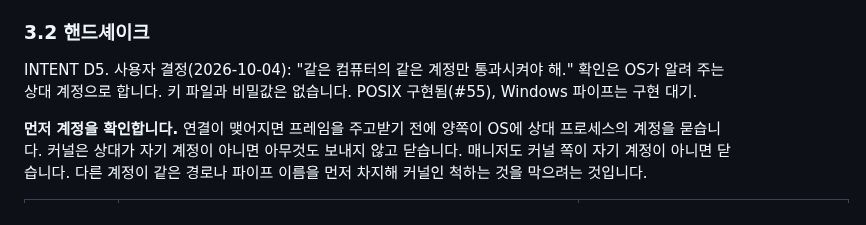
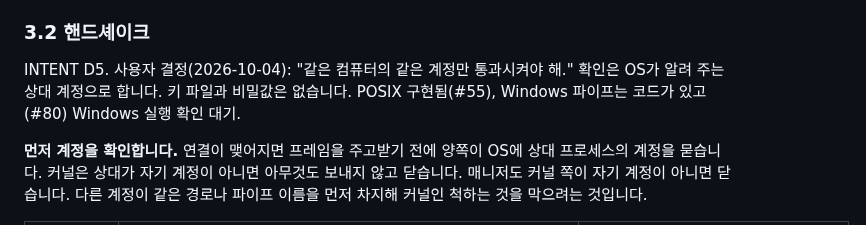
Before and after one commit to DarkPyonix/darkpyonix, a Markdown page: docs/PROTOCOL.md, the part around the change. Drawn GitHub-style.

Commit message:
Docs: Update the Windows pipe status in PROTOCOL 3.2 (#80)

```diff
--- a/docs/PROTOCOL.md
+++ b/docs/PROTOCOL.md
@@ -95,7 +95,7 @@ kernel_id = "k_" + hex(SHA-256(canonical as UTF-8))[:20]
 
 ### 3.2 핸드셰이크
 
-INTENT D5. 사용자 결정(2026-10-04): "같은 컴퓨터의 같은 계정만 통과시켜야 해." 확인은 OS가 알려 주는 상대 계정으로 합니다. 키 파일과 비밀값은 없습니다. POSIX 구현됨(#55), Windows 파이프는 구현 대기.
+INTENT D5. 사용자 결정(2026-10-04): "같은 컴퓨터의 같은 계정만 통과시켜야 해." 확인은 OS가 알려 주는 상대 계정으로 합니다. 키 파일과 비밀값은 없습니다. POSIX 구현됨(#55), Windows 파이프는 코드가 있고(#80) Windows 실행 확인 대기.
 
 **먼저 계정을 확인합니다.** 연결이 맺어지면 프레임을 주고받기 전에 양쪽이 OS에 상대 프로세스의 계정을 묻습니다. 커널은 상대가 자기 계정이 아니면 아무것도 보내지 않고 닫습니다. 매니저도 커널 쪽이 자기 계정이 아니면 닫습니다. 다른 계정이 같은 경로나 파이프 이름을 먼저 차지해 커널인 척하는 것을 막으려는 것입니다.
 
```
